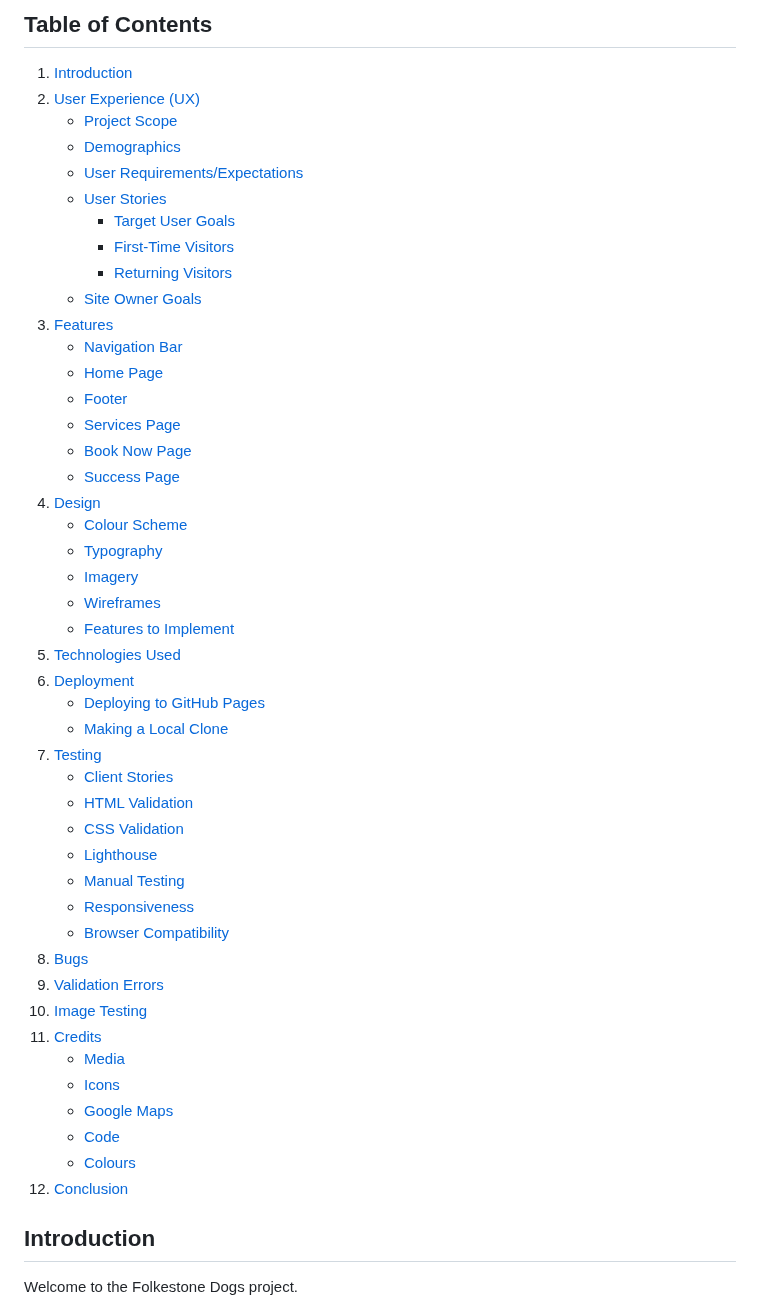
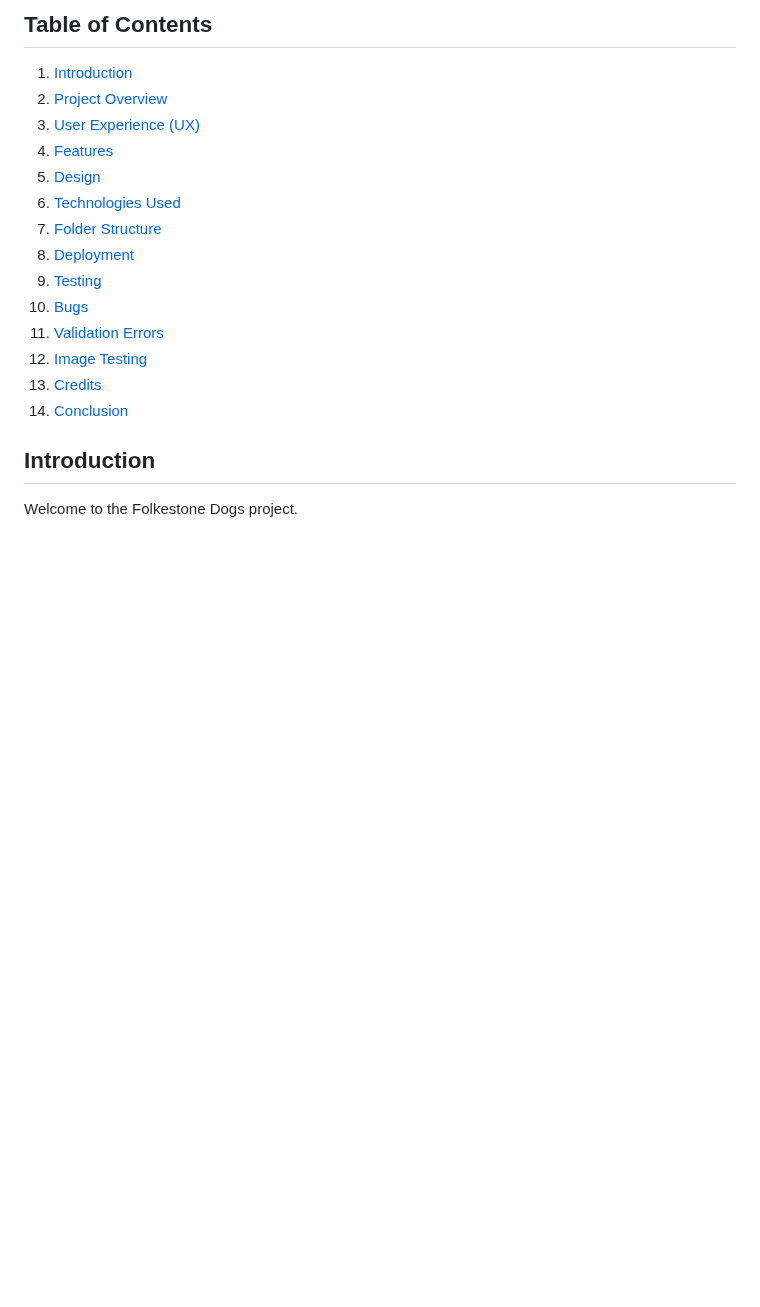
Before and after one commit to tstyer/Folkestone-Dogs, a Markdown page: README.md, the part around one of its changes. Drawn GitHub-style; blank space fills up the shorter version.

Commit message:
Update README.md
Update table of contents

```diff
--- a/README.md
+++ b/README.md
@@ -7,50 +7,19 @@ See the live version of Folkestone Dogs, here: [Folkestone Dogs Deployed site](h
 ## Table of Contents
 
 1. [Introduction](#introduction)
-2. [User Experience (UX)](#user-experience-ux)
-   - [Project Scope](#project-scope)
-   - [Demographics](#demographics)
-   - [User Requirements/Expectations](#user-requirementsexpectations)
-   - [User Stories](#user-stories)
-     - [Target User Goals](#target-user-goals)
-     - [First-Time Visitors](#first-time-visitors)
-     - [Returning Visitors](#returning-visitors)
-   - [Site Owner Goals](#site-owner-goals)
-3. [Features](#features)
-   - [Navigation Bar](#navigation-bar)
-   - [Home Page](#home-page)
-   - [Footer](#footer)
-   - [Services Page](#services-page)
-   - [Book Now Page](#book-now-page)
-   - [Success Page](#success-page)
-4. [Design](#design)
-   - [Colour Scheme](#colour-scheme)
-   - [Typography](#typography)
-   - [Imagery](#imagery)
-   - [Wireframes](#wireframes)
-   - [Features to Implement](#features-to-implement)
-5. [Technologies Used](#technologies-used)
-6. [Deployment](#deployment)
-   - [Deploying to GitHub Pages](#deploying-to-github-pages)
-   - [Making a Local Clone](#making-a-local-clone)
-7. [Testing](#testing)
-   - [Client Stories](#client-stories)
-   - [HTML Validation](#html-validation)
-   - [CSS Validation](#css-validation)
-   - [Lighthouse](#lighthouse)
-   - [Manual Testing](#manual-testing)
-   - [Responsiveness](#responsiveness)
-   - [Browser Compatibility](#browser-compatibility)
-8. [Bugs](#bugs)
-9. [Validation Errors](#validation-errors)
-10. [Image Testing](#image-testing)
-11. [Credits](#credits)
-    - [Media](#media)
-    - [Icons](#icons)
-    - [Google Maps](#google-maps)
-    - [Code](#code)
-    - [Colours](#colours)
-12. [Conclusion](#conclusion)
+2. [Project Overview](#project-overview)
+3. [User Experience (UX)](#user-experience-ux)
+4. [Features](#features)
+5. [Design](#design)
+6. [Technologies Used](#technologies-used)
+7. [Folder Structure](folder-structure)
+8. [Deployment](#deployment)
+9. [Testing](#testing)
+10. [Bugs](#bugs)
+11. [Validation Errors](#validation-errors)
+12. [Image Testing](#image-testing)
+13. [Credits](#credits)
+14. [Conclusion](#conclusion)
 
 
 ## Introduction
```
Also changed, not shown: other parts of README.md (+0 -1 lines).
